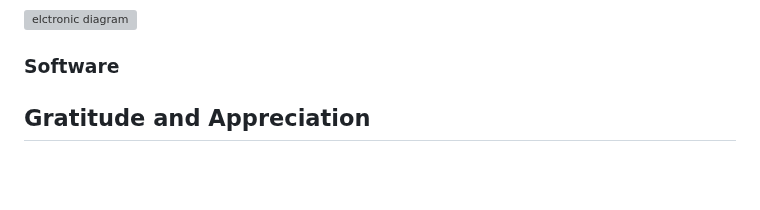
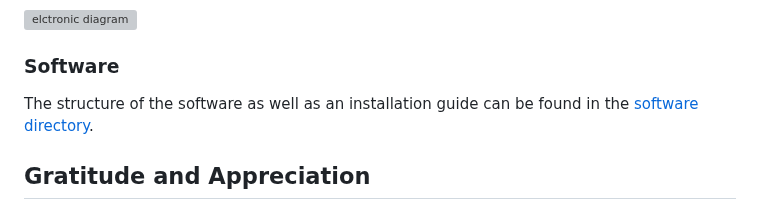
Before and after one commit to epfl-cs358/2024fa-superscanner8000, a Markdown page: README.md, the part around the change. GitHub-like rendering; blank space fills up the shorter version; grey boxes are pictures that could not be loaded.

```diff
--- a/README.md
+++ b/README.md
@@ -123,6 +123,7 @@ You should print 2 times esp_case2 for the cam in the box that we use for object
 #### Diagram
 ![elctronic diagram](Proposal/images/WiringDiagram.png)
 ### Software
+The structure of the software as well as an installation guide can be found in the [software directory](code/software).
 ## Gratitude and Appreciation
 We would like to express our special thanks to our assisstant [Pinar](https://github.com/pinar-oray) and [Julian](https://github.com/julianmarmier), whose insights and suggestions were instrumental in shaping our super scanner. We are also grateful to [Timofey](https://github.com/kreslotim) for his technical support and encouragement and constructive feedback.
 
```
